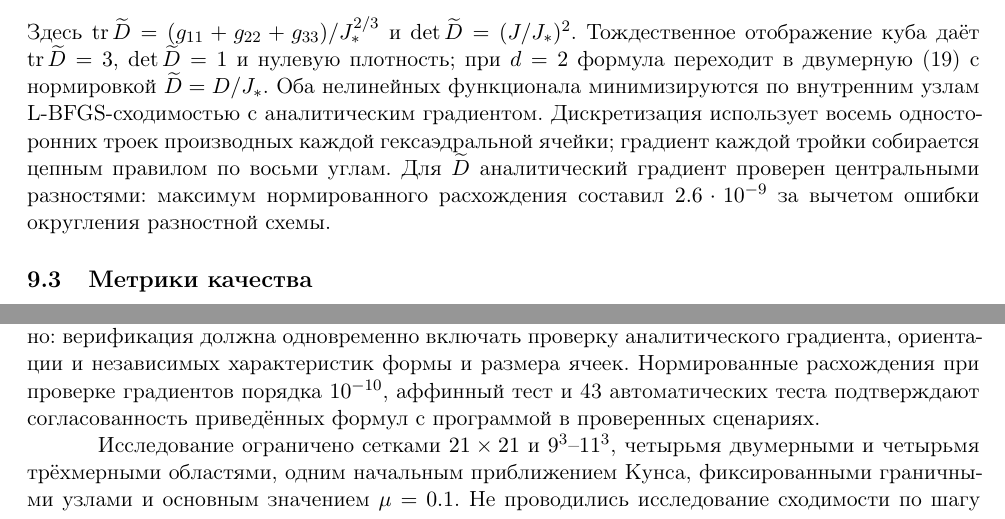
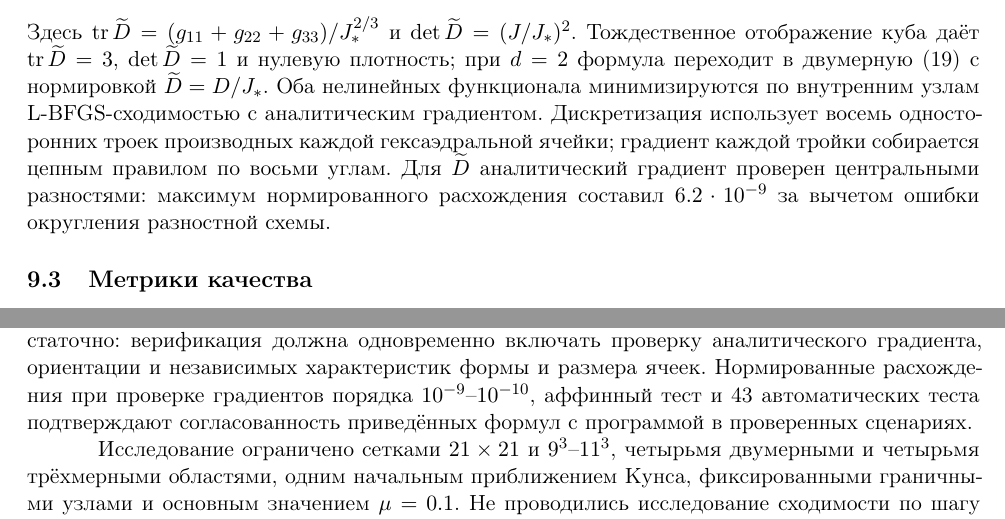
Before and after one commit to jabrailkhalil/MeshGridStudio, a LaTeX paper (article.tex): two parts of pages 12 and 18 of 18, joined at a grey line, cut so that both start at the same text. Compiled offline with pdfLaTeX.

Commit message:
Correct quoted 3D gradient-deviation value in the article and rebuild PDF
The measured maximum scaled deviation on the test configuration is 6.2e-9, not 2.6e-9; the conclusion now states the 1e-9..1e-10 range.

```diff
--- a/article.tex
+++ b/article.tex
@@ -992,7 +992,7 @@ L-BFGS-сходимостью с аналитическим градиентом
 градиент каждой тройки собирается цепным правилом по восьми углам.
 Для \(\widetilde D\) аналитический градиент проверен центральными
 разностями: максимум нормированного расхождения составил
-\(2.6\cdot10^{-9}\) за вычетом ошибки округления разностной схемы.
+\(6.2\cdot10^{-9}\) за вычетом ошибки округления разностной схемы.
 
 \subsection{Метрики качества}
 
@@ -1284,7 +1284,8 @@ DPI Windows. Два встроенных режима проверки созд
 невязки или одного положительного якобиана недостаточно: верификация
 должна одновременно включать проверку аналитического градиента,
 ориентации и независимых характеристик формы и размера ячеек.
-Нормированные расхождения при проверке градиентов порядка \(10^{-10}\),
+Нормированные расхождения при проверке градиентов порядка
+\(10^{-9}\)--\(10^{-10}\),
 аффинный тест и 43 автоматических теста подтверждают согласованность
 приведённых формул с программой в проверенных сценариях.
 
```
Also changed, not shown: output/pdf/article.pdf.
